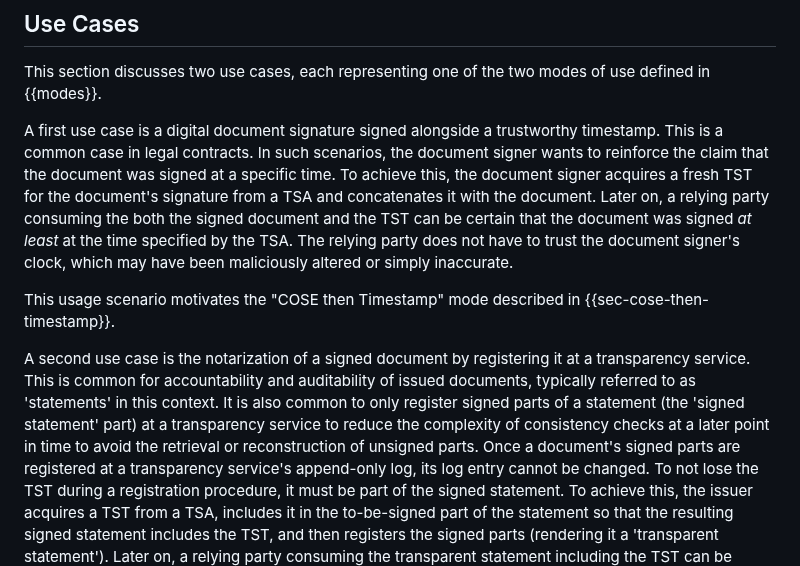
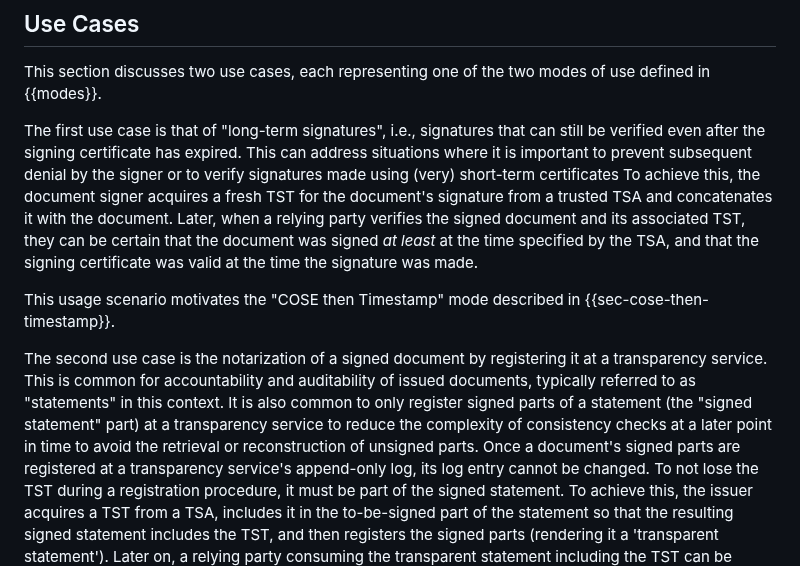
Before and after one commit to ietf-scitt/draft-birkholz-cose-tsa-tst-header-parameter, a Markdown page: draft-ietf-cose-tsa-tst-header-parameter.md, the part around the change. Rendered like a GitHub page.

Commit message:
rewrite use case 1
Signed-off-by: Thomas Fossati <thomas.fossati@linaro.org>

```diff
--- a/draft-ietf-cose-tsa-tst-header-parameter.md
+++ b/draft-ietf-cose-tsa-tst-header-parameter.md
@@ -69,18 +69,16 @@ This document defines two new CBOR Object Signing and Encryption (COSE) {{-COSE}
 
 This section discusses two use cases, each representing one of the two modes of use defined in {{modes}}.
 
-A first use case is a digital document signature signed alongside a trustworthy timestamp.
-This is a common case in legal contracts.
-In such scenarios, the document signer wants to reinforce the claim that the document was signed at a specific time.
-To achieve this, the document signer acquires a fresh TST for the document's signature from a TSA and concatenates it with the document.
-Later on, a relying party consuming the both the signed document and the TST can be certain that the document was signed _at least_ at the time specified by the TSA.
-The relying party does not have to trust the document signer's clock, which may have been maliciously altered or simply inaccurate.
+The first use case is that of "long-term signatures", i.e., signatures that can still be verified even after the signing certificate has expired.
+This can address situations where it is important to prevent subsequent denial by the signer or to verify signatures made using (very) short-term certificates
+To achieve this, the document signer acquires a fresh TST for the document's signature from a trusted TSA and concatenates it with the document.
+Later, when a relying party verifies the signed document and its associated TST, they can be certain that the document was signed _at least_ at the time specified by the TSA, and that the signing certificate was valid at the time the signature was made.
 
 This usage scenario motivates the "COSE then Timestamp" mode described in {{sec-cose-then-timestamp}}.
 
-A second use case is the notarization of a signed document by registering it at a transparency service.
-This is common for accountability and auditability of issued documents, typically referred to as 'statements' in this context.
-It is also common to only register signed parts of a statement (the 'signed statement' part) at a transparency service to reduce the complexity of consistency checks at a later point in time to avoid the retrieval or reconstruction of unsigned parts.
+The second use case is the notarization of a signed document by registering it at a transparency service.
+This is common for accountability and auditability of issued documents, typically referred to as "statements" in this context.
+It is also common to only register signed parts of a statement (the "signed statement" part) at a transparency service to reduce the complexity of consistency checks at a later point in time to avoid the retrieval or reconstruction of unsigned parts.
 Once a document's signed parts are registered at a transparency service's append-only log, its log entry cannot be changed.
 To not lose the TST during a registration procedure, it must be part of the signed statement.
 To achieve this, the issuer acquires a TST from a TSA, includes it in the to-be-signed part of the statement so that the resulting signed statement includes the TST, and then registers the signed parts (rendering it a 'transparent statement').
```
